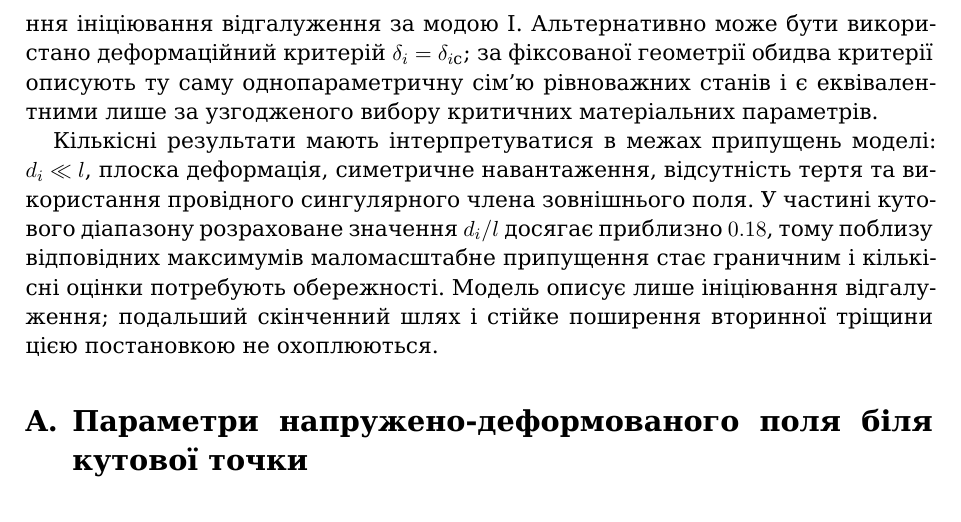
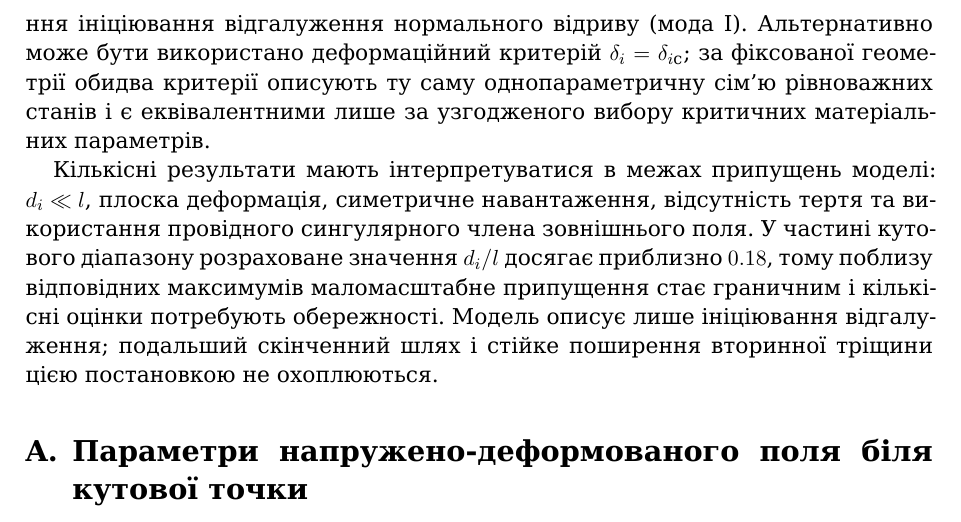
Before and after one commit to mfs9697/Dudyk, a LaTeX paper (manuscript/latex/main.tex, which reads manuscript/latex/sections/05_conclusions.tex): part of page 17 of 22, cut at the place of the change. Compiled offline with XeLaTeX; a missing font is replaced by an installed copy or a similar font.

Commit message:
Clarify Mode-I terminology in Conclusions

```diff
--- a/manuscript/latex/sections/05_conclusions.tex
+++ b/manuscript/latex/sections/05_conclusions.tex
@@ -62,7 +62,8 @@ $|\sigma'|$ величини $d_i/l$, $\delta_i'$ і $J_i'$ зростають
 зональний енергетичний параметр. Після незалежного задання критичної
 характеристики матеріалу $J_{i\mathrm{c}}$ умова
 $J_i=J_{i\mathrm{c}}$ визначає критичне зовнішнє навантаження
-ініціювання відгалуження за модою~I. Альтернативно може бути використано
+ініціювання відгалуження нормального відриву (мода~I). Альтернативно
+може бути використано
 деформаційний критерій $\delta_i=\delta_{i\mathrm{c}}$; за фіксованої
 геометрії обидва критерії описують ту саму однопараметричну сім'ю
 рівноважних станів і є еквівалентними лише за узгодженого вибору
```
